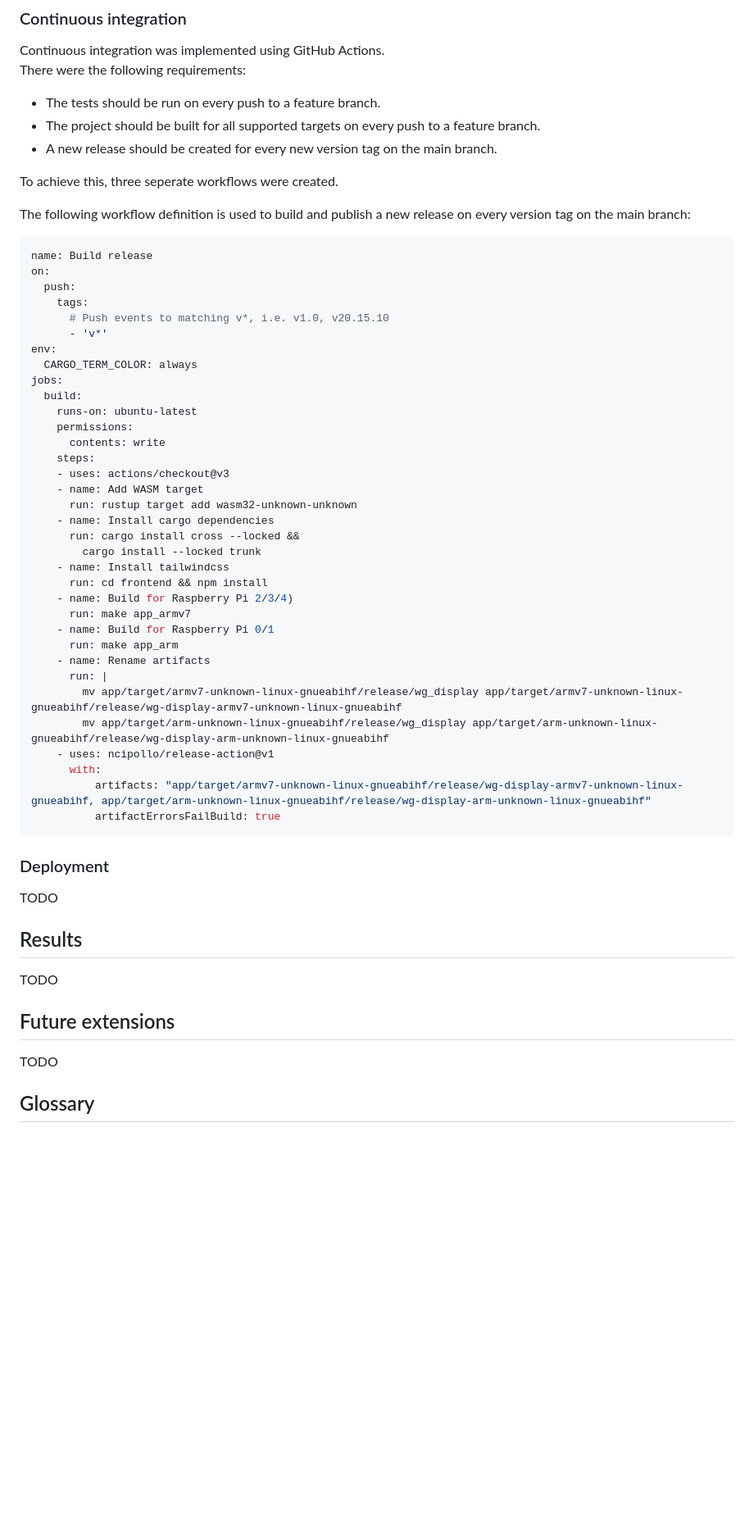
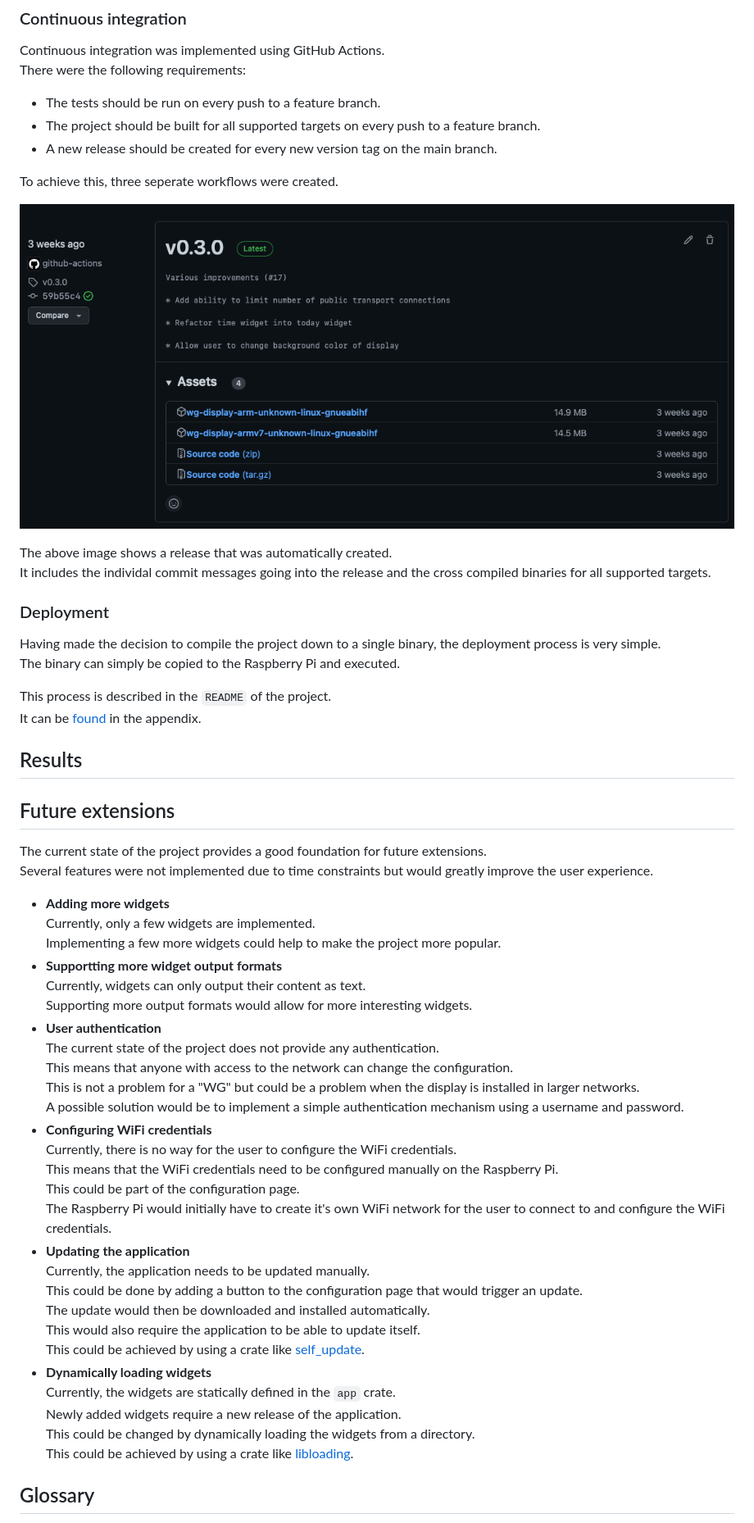
Before and after one commit to eliabieri/wg_display, a Markdown page: docs/project_report.md, the part around the change printed below. Shown: that part at 82% size. Drawn GitHub-style; pictures changed too: docs/images/github_release.png (added); blank space fills up the shorter version.

Commit message:
Continue report

````diff
--- a/docs/project_report.md
+++ b/docs/project_report.md
@@ -334,60 +401,57 @@ There were the following requirements:
 
 To achieve this, three seperate workflows were created.
 
-The following workflow definition is used to build and publish a new release on every version tag on the main branch:
+![GitHub release](images/github_release.png)
 
-```yaml
-name: Build release
-on:
-  push:
-    tags:
-      # Push events to matching v*, i.e. v1.0, v20.15.10
-      - 'v*'
-env:
-  CARGO_TERM_COLOR: always
-jobs:
-  build:
-    runs-on: ubuntu-latest
-    permissions:
-      contents: write
-    steps:
-    - uses: actions/checkout@v3
-    - name: Add WASM target
-      run: rustup target add wasm32-unknown-unknown
-    - name: Install cargo dependencies
-      run: cargo install cross --locked &&
-        cargo install --locked trunk
-    - name: Install tailwindcss
-      run: cd frontend && npm install
-    - name: Build for Raspberry Pi 2/3/4)
-      run: make app_armv7
-    - name: Build for Raspberry Pi 0/1
-      run: make app_arm
-    - name: Rename artifacts
-      run: |
-        mv app/target/armv7-unknown-linux-gnueabihf/release/wg_display app/target/armv7-unknown-linux-gnueabihf/release/wg-display-armv7-unknown-linux-gnueabihf
-        mv app/target/arm-unknown-linux-gnueabihf/release/wg_display app/target/arm-unknown-linux-gnueabihf/release/wg-display-arm-unknown-linux-gnueabihf
-    - uses: ncipollo/release-action@v1
-      with:
-          artifacts: "app/target/armv7-unknown-linux-gnueabihf/release/wg-display-armv7-unknown-linux-gnueabihf, app/target/arm-unknown-linux-gnueabihf/release/wg-display-arm-unknown-linux-gnueabihf"
-          artifactErrorsFailBuild: true
-```
+The above image shows a release that was automatically created.
+It includes the individal commit messages going into the release and the cross compiled binaries for all supported targets.
 
 ### Deployment
 
-TODO
+Having made the decision to compile the project down to a single binary, the deployment process is very simple.
+The binary can simply be copied to the Raspberry Pi and executed.
+
+This process is described in the `README` of the project.
+It can be [found](#readmemd) in the appendix.
 
 <div class="page"/>
 
 ## Results
 
-TODO
-
 <div class="page"/>
 
 ## Future extensions
 
-TODO
+The current state of the project provides a good foundation for future extensions.
+Several features were not implemented due to time constraints but would greatly improve the user experience.
+
+- **Adding more widgets**
+  Currently, only a few widgets are implemented.
+  Implementing a few more widgets could help to make the project more popular.
+- **Supportting more widget output formats**
+  Currently, widgets can only output their content as text.
+  Supporting more output formats would allow for more interesting widgets.
+- **User authentication**
+  The current state of the project does not provide any authentication.
+  This means that anyone with access to the network can change the configuration.
+  This is not a problem for a "WG" but could be a problem when the display is installed in larger networks.
+  A possible solution would be to implement a simple authentication mechanism using a username and password.
+- **Configuring WiFi credentials**
+  Currently, there is no way for the user to configure the WiFi credentials.
+  This means that the WiFi credentials need to be configured manually on the Raspberry Pi.
+  This could be part of the configuration page.
+  The Raspberry Pi would initially have to create it's own WiFi network for the user to connect to and configure the WiFi credentials.
+- **Updating the application**
+  Currently, the application needs to be updated manually.
+  This could be done by adding a button to the configuration page that would trigger an update.
+  The update would then be downloaded and installed automatically.
+  This would also require the application to be able to update itself.
+  This could be achieved by using a crate like [self_update](https://crates.io/crates/self_update).
+- **Dynamically loading widgets**
+  Currently, the widgets are statically defined in the `app` crate.
+  Newly added widgets require a new release of the application.
+  This could be changed by dynamically loading the widgets from a directory.
+  This could be achieved by using a crate like [libloading](https://crates.io/crates/libloading).
 
 <div class="page"/>
 
````
Also changed, not shown: other parts of docs/project_report.md (+85 -16 lines).
